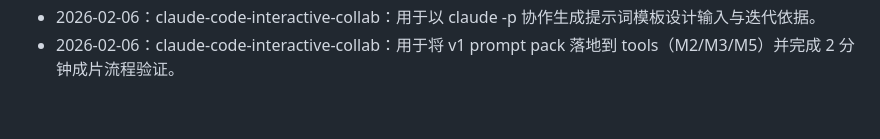
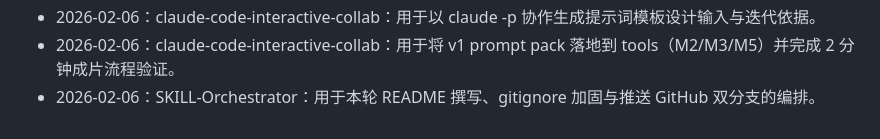
Before and after one commit to bty3052771076-tech/tieba_Story, a Markdown page: SKILL_used.md, the part around the change. GitHub-like rendering.

Commit message:
Update_README_gitignore_records

```diff
--- a/SKILL_used.md
+++ b/SKILL_used.md
@@ -35,3 +35,4 @@
 - 2026-02-06：SKILL-Orchestrator：用于本轮“2分钟情感短片”提示词与文档改造的编排。
 - 2026-02-06：claude-code-interactive-collab：用于以 claude -p 协作生成提示词模板设计输入与迭代依据。
 - 2026-02-06：claude-code-interactive-collab：用于将 v1 prompt pack 落地到 tools（M2/M3/M5）并完成 2 分钟成片流程验证。
+- 2026-02-06：SKILL-Orchestrator：用于本轮 README 撰写、gitignore 加固与推送 GitHub 双分支的编排。
```
